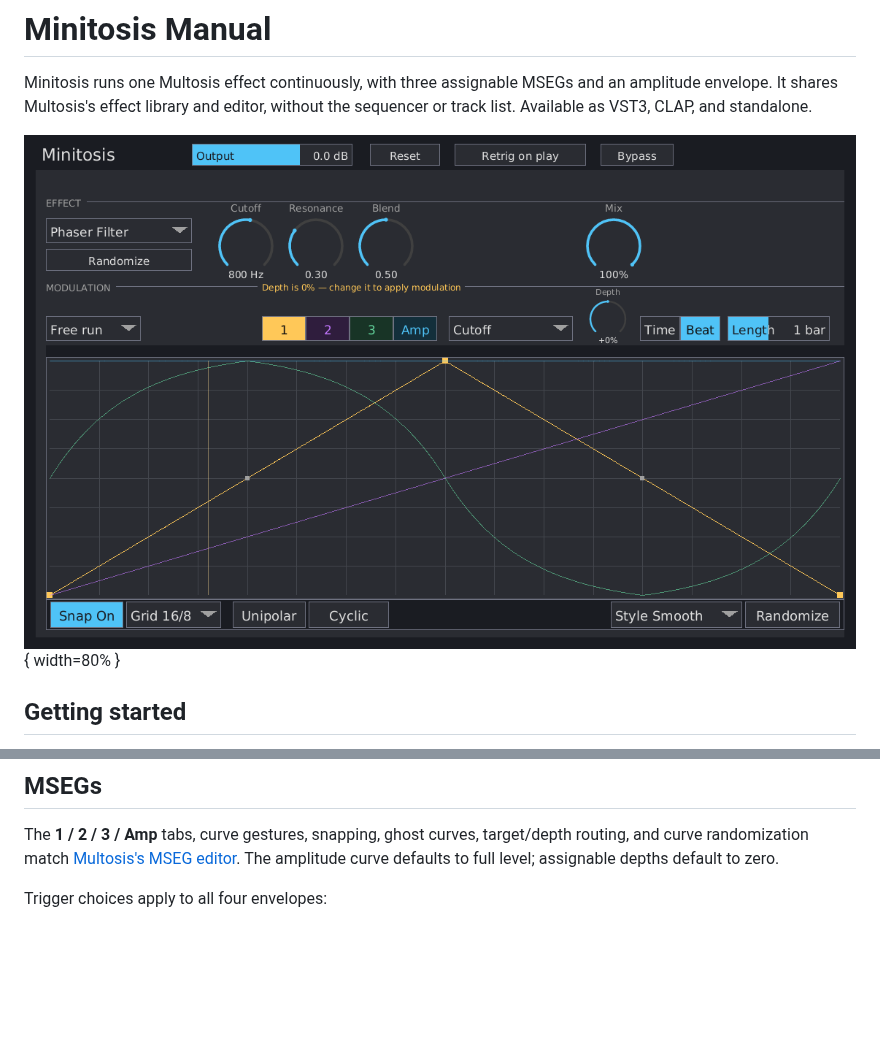
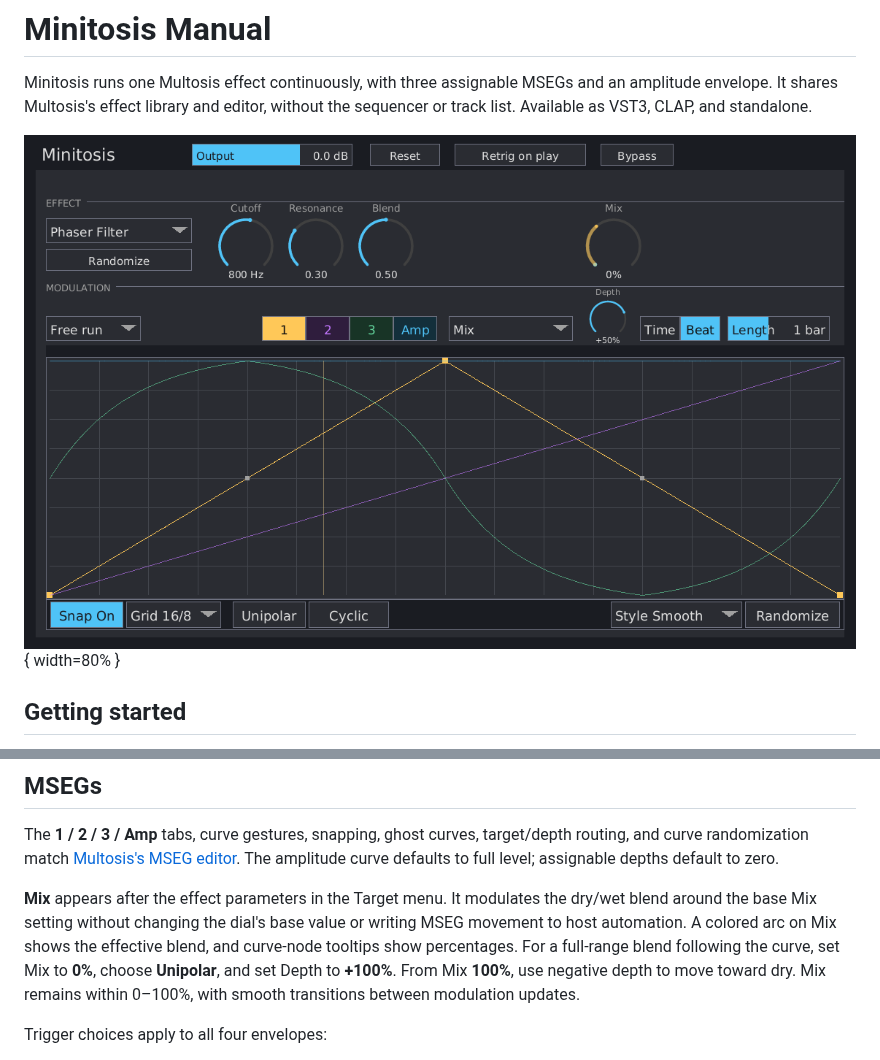
Before and after one commit to xxx/tract-plugin-pack, a Markdown page: docs/minitosis/minitosis-manual.md, 2 parts joined by grey strips. GitHub-like rendering; pictures changed too: docs/minitosis/screenshot.png; blank space fills up the shorter version.

Commit message:
feat: add MSEG Mix modulation to Multosis and Minitosis

```diff
--- a/docs/minitosis/minitosis-manual.md
+++ b/docs/minitosis/minitosis-manual.md
@@ -40,6 +40,8 @@ None remains passthrough regardless of its Amp curve; Output still applies unles
 
 The **1 / 2 / 3 / Amp** tabs, curve gestures, snapping, ghost curves, target/depth routing, and curve randomization match [Multosis's MSEG editor](../multosis/multosis-manual.md#msegs-per-row-modulation). The amplitude curve defaults to full level; assignable depths default to zero.
 
+**Mix** appears after the effect parameters in the Target menu. It modulates the dry/wet blend around the base Mix setting without changing the dial's base value or writing MSEG movement to host automation. A colored arc on Mix shows the effective blend, and curve-node tooltips show percentages. For a full-range blend following the curve, set Mix to **0%**, choose **Unipolar**, and set Depth to **+100%**. From Mix **100%**, use negative depth to move toward dry. Mix remains within 0–100%, with smooth transitions between modulation updates.
+
 Trigger choices apply to all four envelopes:
 
 - **Free run:** no periodic phase reset; Cyclic envelopes loop at their own length.
```
Also changed, not shown: AGENTS.md (+1 -1 lines), docs/multosis/multosis-manual.md (+3 -1 lines), 15 other files.
